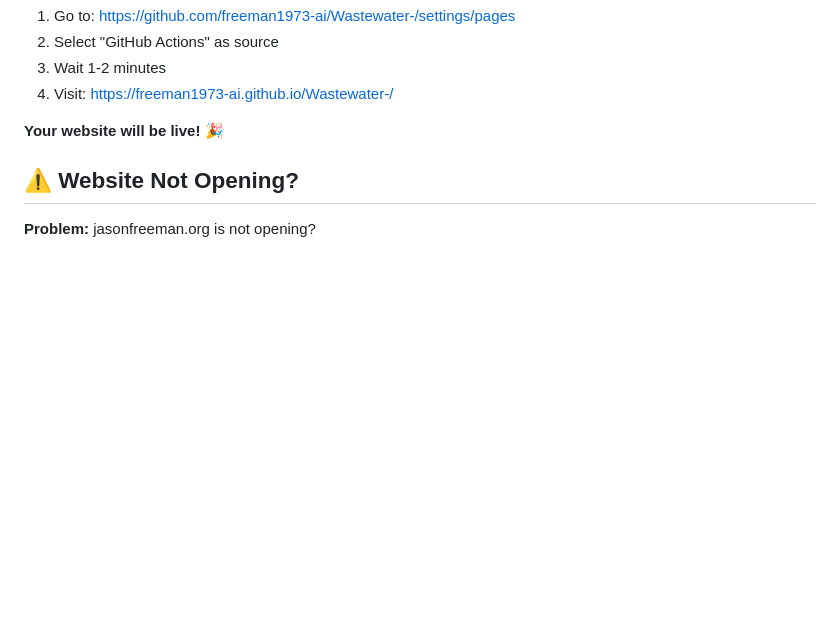
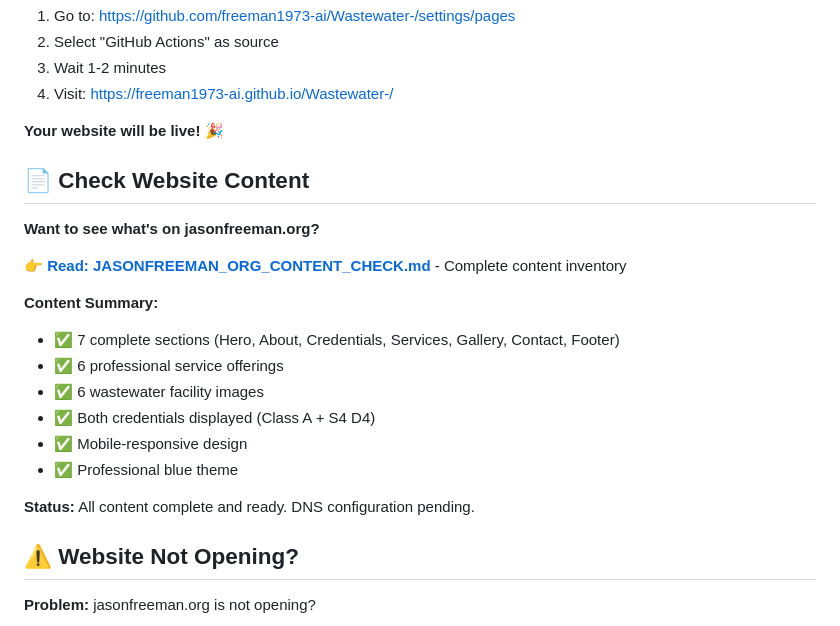
Before and after one commit to freeman1973-ai/Wastewater-, a Markdown page: README.md, the part around the change. Rendered like a GitHub page; blank space fills up the shorter version.

Commit message:
Add comprehensive content check report for jasonfreeman.org
Co-authored-by: freeman1973-ai <261837365+freeman1973-ai@users.noreply.github.com>

```diff
--- a/README.md
+++ b/README.md
@@ -41,6 +41,22 @@ This website showcases professional wastewater treatment services and expertise.
 4. Visit: https://freeman1973-ai.github.io/Wastewater-/
 
 **Your website will be live!** 🎉
+
+## 📄 Check Website Content
+
+**Want to see what's on jasonfreeman.org?**
+
+👉 **[Read: JASONFREEMAN_ORG_CONTENT_CHECK.md](JASONFREEMAN_ORG_CONTENT_CHECK.md)** - Complete content inventory
+
+**Content Summary:**
+- ✅ 7 complete sections (Hero, About, Credentials, Services, Gallery, Contact, Footer)
+- ✅ 6 professional service offerings
+- ✅ 6 wastewater facility images
+- ✅ Both credentials displayed (Class A + S4 D4)
+- ✅ Mobile-responsive design
+- ✅ Professional blue theme
+
+**Status:** All content complete and ready. DNS configuration pending.
 
 ## ⚠️ Website Not Opening?
 
```
Also changed, not shown: JASONFREEMAN_ORG_CONTENT_CHECK.md (added, +453 -0 lines).
